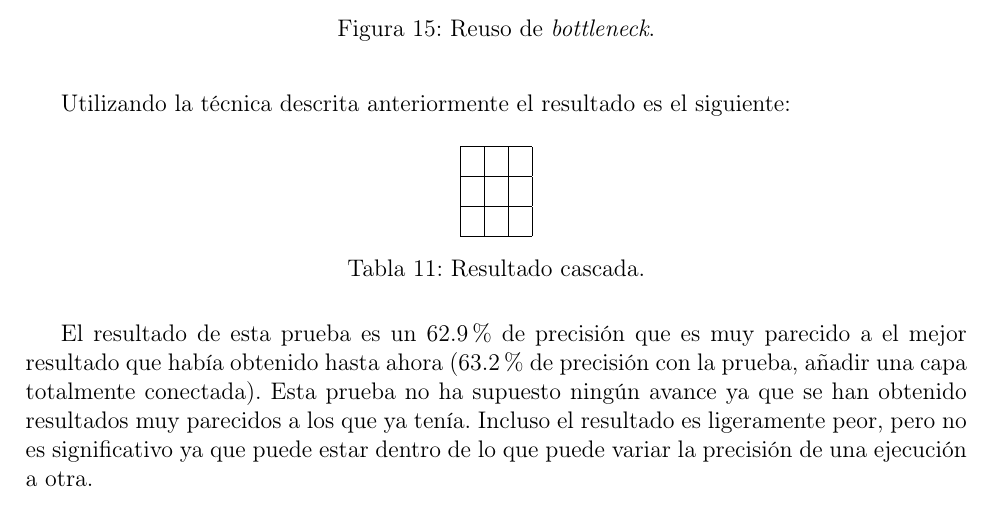
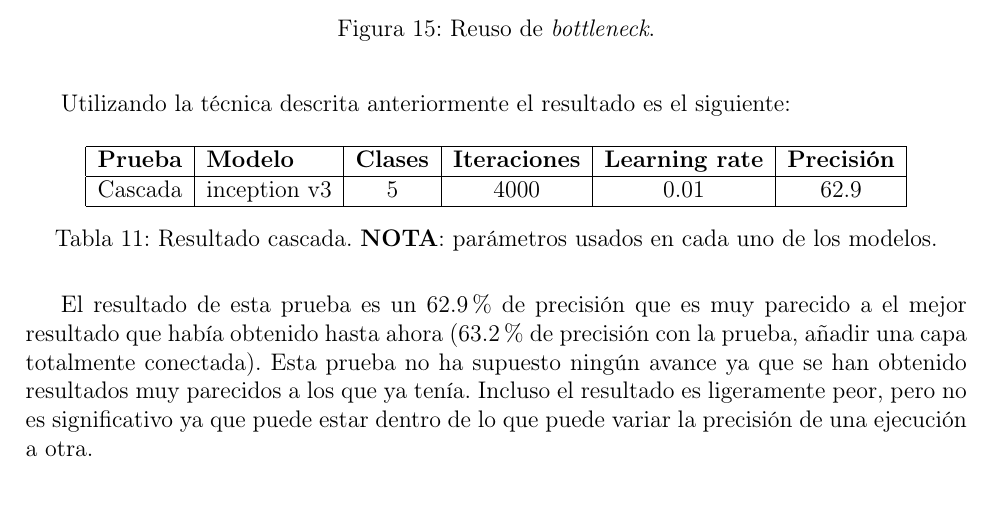
Before and after one commit to Gonzalocl/tfg, a LaTeX document (doc/memoria.tex): part of page 27 of 33, cut so that both start at the same text. Compiled offline with pdfLaTeX.

Commit message:
Resultado cascada

```diff
--- a/doc/memoria.tex
+++ b/doc/memoria.tex
@@ -720,13 +720,12 @@ Utilizando la técnica descrita anteriormente el resultado es el siguiente:
 
 \begin{table}[H]
 \centering
-\begin{tabular}{|l|l|l|}
+\begin{tabular}{|l|l|l|l|l|l|}
 \hline
- &  &  \\ \hline
- &  &  \\ \hline
- &  &  \\ \hline
+\textbf{Prueba} & \textbf{Modelo}                   & \textbf{Clases}        & \textbf{Iteraciones}      & \textbf{Learning rate}    & \textbf{Precisión}        \\ \hline
+Cascada         & \multicolumn{1}{c|}{inception v3} & \multicolumn{1}{c|}{5} & \multicolumn{1}{c|}{4000} & \multicolumn{1}{c|}{0.01} & \multicolumn{1}{c|}{62.9} \\ \hline
 \end{tabular}
-\caption{Resultado cascada.}
+\caption{Resultado cascada. \textbf{NOTA}: parámetros usados en cada uno de los modelos.}
 \end{table}
 
 El resultado de esta prueba es un 62.9\% de precisión que es muy parecido a el mejor resultado que había obtenido hasta ahora (63.2\% de precisión con la prueba, añadir una capa totalmente conectada). Esta prueba no ha supuesto ningún avance ya que se han obtenido resultados muy parecidos a los que ya tenía. Incluso el resultado es ligeramente peor, pero no es significativo ya que puede estar dentro de lo que puede variar la precisión de una ejecución a otra.
```
